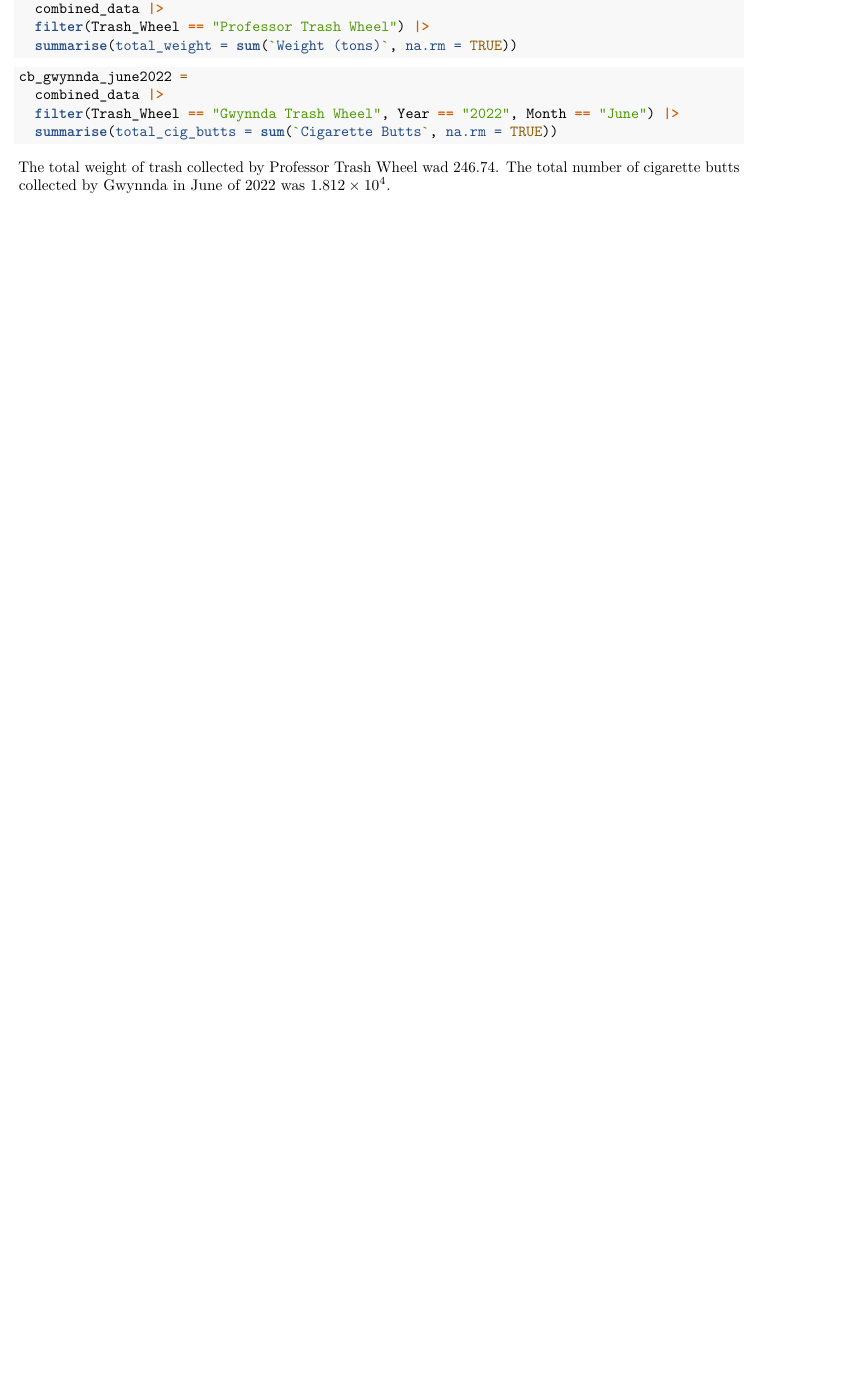
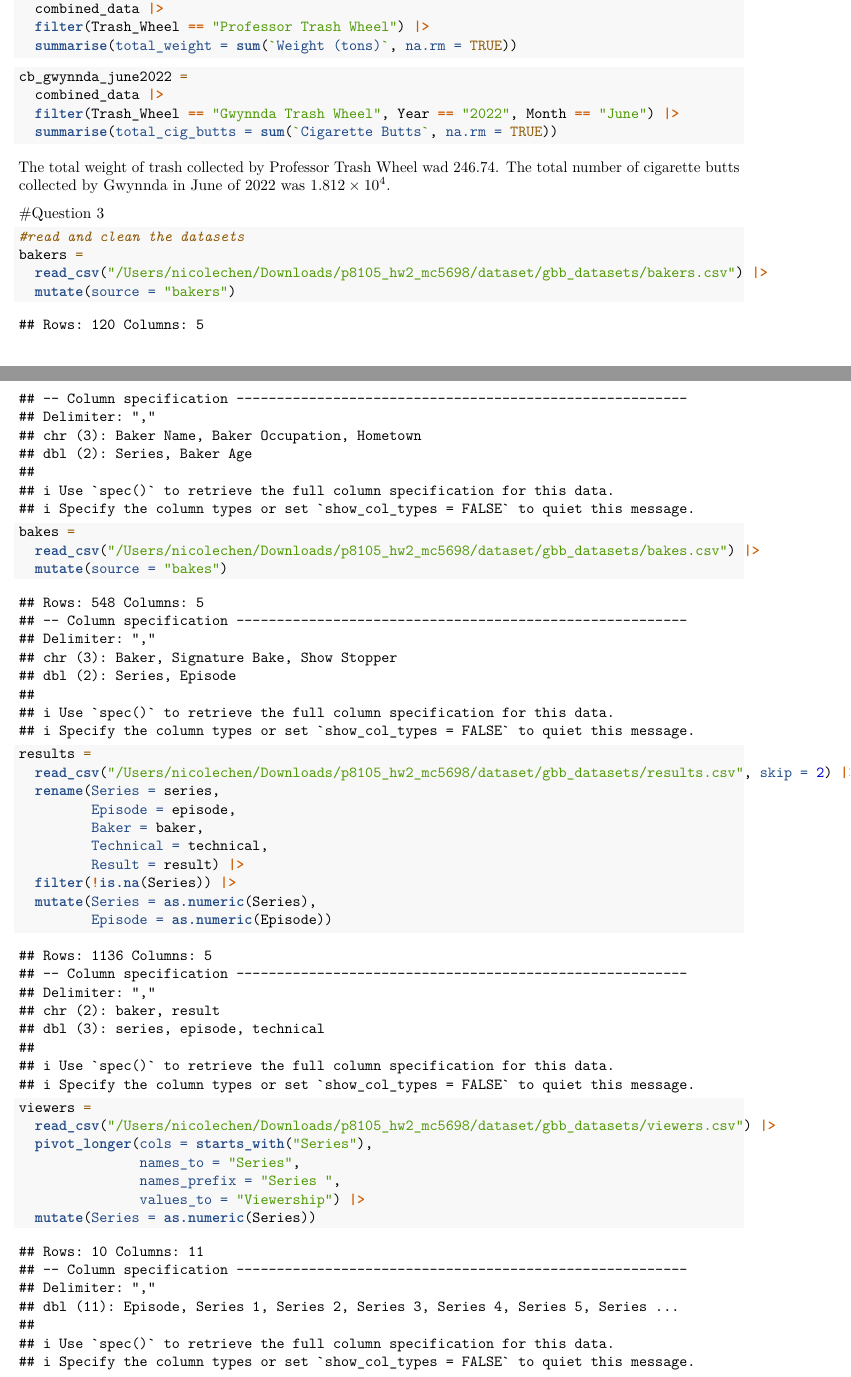
Before and after one commit to nicolechen414/p8105_hw2_mc5698, an R Markdown document (p8105_hw2_mc5698.Rmd): part of page 3 of 4 before the commit and two parts of pages 3 and 4 of 5 after it, the two joined at a grey line, cut so that both start at the same text, the shorter picture padded with empty space. Rendered offline with R 4.5, knitr and Pandoc, then LaTeX, with nearby package versions; column names are cleaned by a stand-in for the janitor package.

Commit message:
read and clean the datasets for question 3

````diff
--- a/p8105_hw2_mc5698.Rmd
+++ b/p8105_hw2_mc5698.Rmd
@@ -120,6 +120,36 @@ cb_gwynnda_june2022 =
 ```
 The total weight of trash collected by Professor Trash Wheel wad  `r pull(tw_professor)`. The total number of cigarette butts collected by Gwynnda in June of 2022 was `r pull(cb_gwynnda_june2022)`.
 
+#Question 3
+```{r}
+#read and clean the datasets
+bakers =
+  read_csv("/Users/nicolechen/Downloads/p8105_hw2_mc5698/dataset/gbb_datasets/bakers.csv") |>
+  mutate(source = "bakers")
+
+bakes =
+  read_csv("/Users/nicolechen/Downloads/p8105_hw2_mc5698/dataset/gbb_datasets/bakes.csv") |>
+  mutate(source = "bakes")
+
+results =
+  read_csv("/Users/nicolechen/Downloads/p8105_hw2_mc5698/dataset/gbb_datasets/results.csv", skip = 2) |>
+  rename(Series = series,
+         Episode = episode,
+         Baker = baker,
+         Technical = technical,
+         Result = result) |>
+  filter(!is.na(Series)) |>
+  mutate(Series = as.numeric(Series),
+         Episode = as.numeric(Episode))
+
+viewers =
+  read_csv("/Users/nicolechen/Downloads/p8105_hw2_mc5698/dataset/gbb_datasets/viewers.csv") |>
+  pivot_longer(cols = starts_with("Series"),
+               names_to = "Series",
+               names_prefix = "Series ",
+               values_to = "Viewership") |>
+  mutate(Series = as.numeric(Series))
+```
 
 
 ```{r setup, include=FALSE}
````
Also changed, not shown: p8105_hw2_mc5698.pdf, 2 other files.
